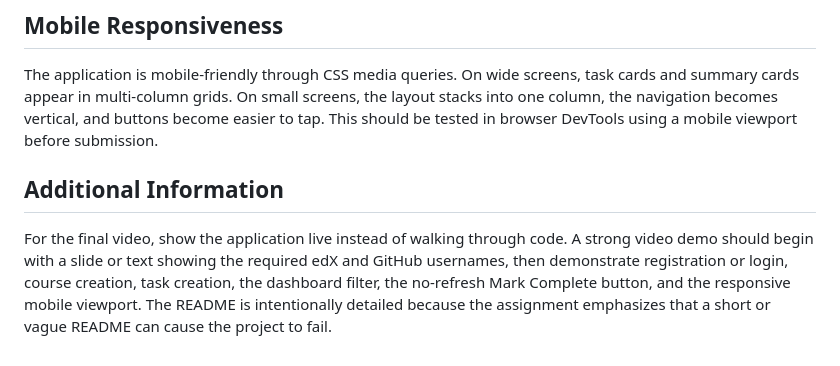
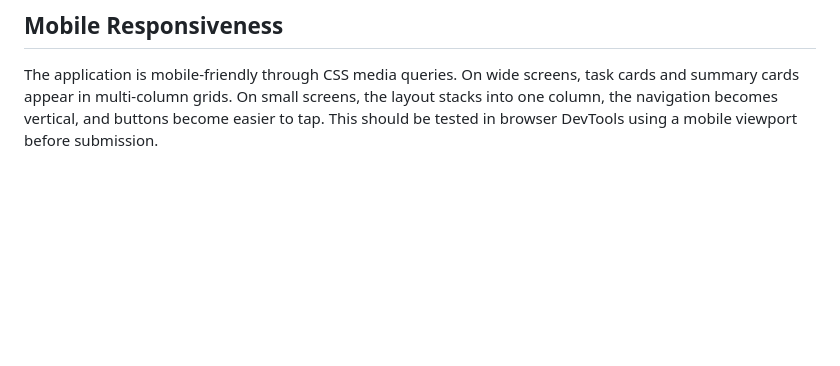
Before and after one commit to syedobaidahmed33-lang/studyflow-capstone, a Markdown page: README.md, the part around the change. Drawn GitHub-style; blank space fills up the shorter version.

```diff
--- a/README.md
+++ b/README.md
@@ -90,7 +90,3 @@ The main interactive feature is the task completion button on the dashboard. Whe
 ## Mobile Responsiveness
 
 The application is mobile-friendly through CSS media queries. On wide screens, task cards and summary cards appear in multi-column grids. On small screens, the layout stacks into one column, the navigation becomes vertical, and buttons become easier to tap. This should be tested in browser DevTools using a mobile viewport before submission.
-
-## Additional Information
-
-For the final video, show the application live instead of walking through code. A strong video demo should begin with a slide or text showing the required edX and GitHub usernames, then demonstrate registration or login, course creation, task creation, the dashboard filter, the no-refresh Mark Complete button, and the responsive mobile viewport. The README is intentionally detailed because the assignment emphasizes that a short or vague README can cause the project to fail.
```
